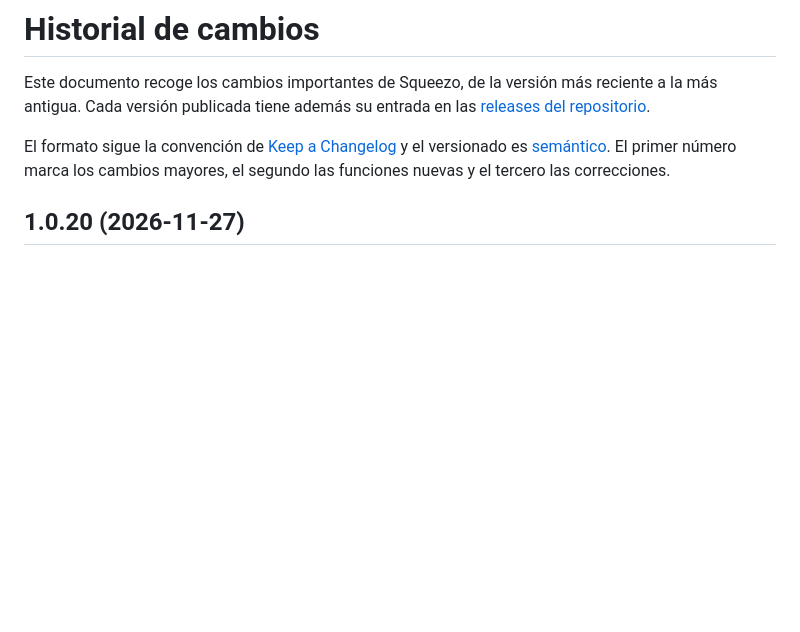
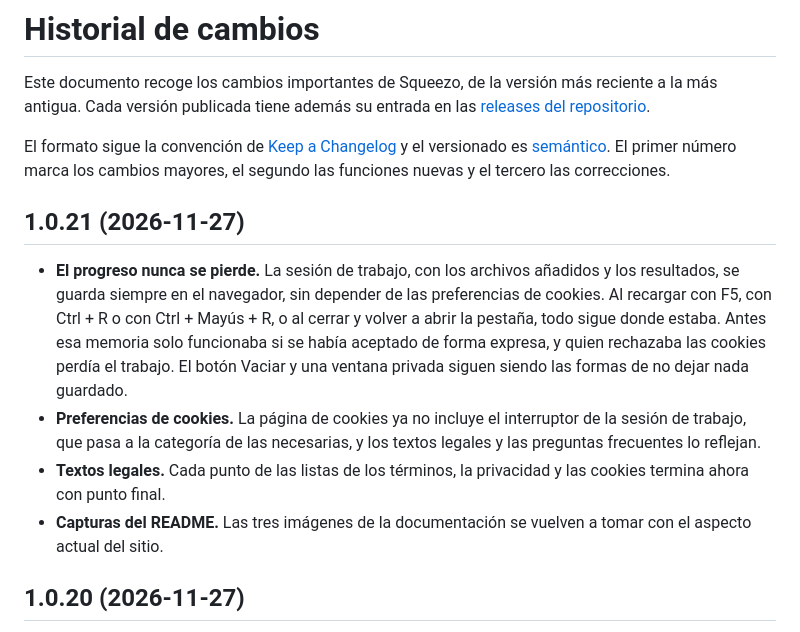
Before and after one commit to Cris223511/image-compressor, a Markdown page: CHANGELOG.md, the part around the change. Rendered like a GitHub page; blank space fills up the shorter version.

```diff
--- a/CHANGELOG.md
+++ b/CHANGELOG.md
@@ -3,6 +3,13 @@
 Este documento recoge los cambios importantes de Squeezo, de la versión más reciente a la más antigua. Cada versión publicada tiene además su entrada en las [releases del repositorio](https://github.com/Cris223511/image-compressor/releases).
 
 El formato sigue la convención de [Keep a Changelog](https://keepachangelog.com/es/) y el versionado es [semántico](https://semver.org/lang/es/). El primer número marca los cambios mayores, el segundo las funciones nuevas y el tercero las correcciones.
+
+## 1.0.21 (2026-11-27)
+
+- **El progreso nunca se pierde.** La sesión de trabajo, con los archivos añadidos y los resultados, se guarda siempre en el navegador, sin depender de las preferencias de cookies. Al recargar con F5, con Ctrl + R o con Ctrl + Mayús + R, o al cerrar y volver a abrir la pestaña, todo sigue donde estaba. Antes esa memoria solo funcionaba si se había aceptado de forma expresa, y quien rechazaba las cookies perdía el trabajo. El botón Vaciar y una ventana privada siguen siendo las formas de no dejar nada guardado.
+- **Preferencias de cookies.** La página de cookies ya no incluye el interruptor de la sesión de trabajo, que pasa a la categoría de las necesarias, y los textos legales y las preguntas frecuentes lo reflejan.
+- **Textos legales.** Cada punto de las listas de los términos, la privacidad y las cookies termina ahora con punto final.
+- **Capturas del README.** Las tres imágenes de la documentación se vuelven a tomar con el aspecto actual del sitio.
 
 ## 1.0.20 (2026-11-27)
 
```
Also changed, not shown: README.en.md (+1 -1 lines), README.md (+2 -2 lines), assets/screenshots/calidad.png, assets/screenshots/inicio.png, assets/screenshots/resultados.png, 7 other files.
